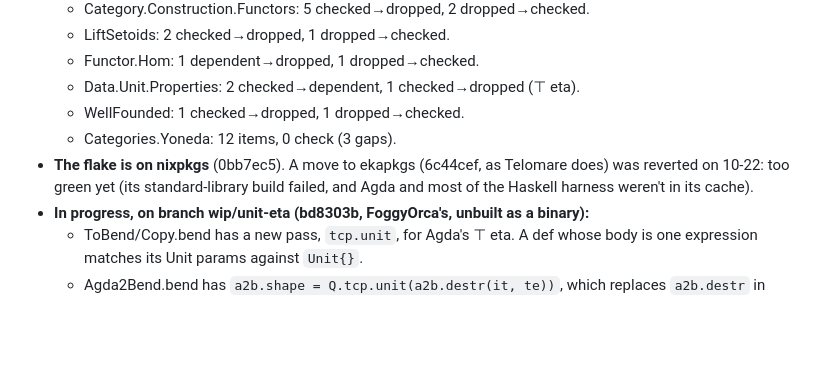
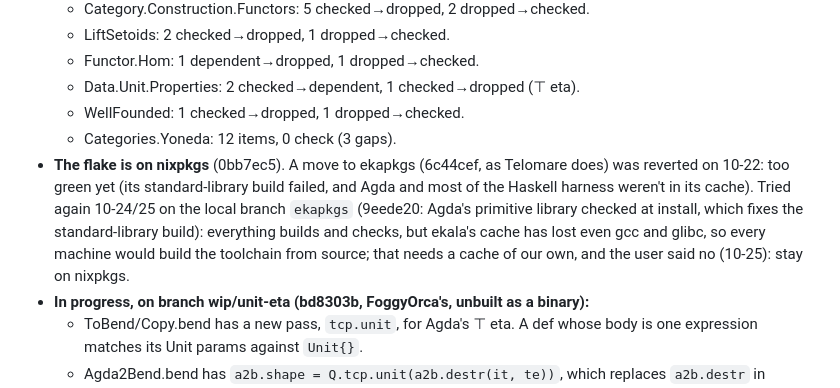
Before and after one commit to hhefesto/agda2bend, a Markdown page: HANDOFF.md, the part around the change. GitHub-like rendering; blank space fills up the shorter version.

Commit message:
HANDOFF: stay on nixpkgs; ekapkgs would need our own cache

```diff
--- a/HANDOFF.md
+++ b/HANDOFF.md
@@ -32,7 +32,7 @@ Working notes, so the work can continue from another machine or agent. Newest fi
   - Data.Unit.Properties: 2 checked→dependent, 1 checked→dropped (⊤ eta).
   - WellFounded: 1 checked→dropped, 1 dropped→checked.
   - Categories.Yoneda: 12 items, 0 check (3 gaps).
-- **The flake is on nixpkgs** (0bb7ec5). A move to ekapkgs (6c44cef, as Telomare does) was reverted on 10-22: too green yet (its standard-library build failed, and Agda and most of the Haskell harness weren't in its cache).
+- **The flake is on nixpkgs** (0bb7ec5). A move to ekapkgs (6c44cef, as Telomare does) was reverted on 10-22: too green yet (its standard-library build failed, and Agda and most of the Haskell harness weren't in its cache). Tried again 10-24/25 on the local branch `ekapkgs` (9eede20: Agda's primitive library checked at install, which fixes the standard-library build): everything builds and checks, but ekala's cache has lost even gcc and glibc, so every machine would build the toolchain from source; that needs a cache of our own, and the user said no (10-25): stay on nixpkgs.
 - **In progress, on branch wip/unit-eta (bd8303b, FoggyOrca's, unbuilt as a binary):**
   - ToBend/Copy.bend has a new pass, `tcp.unit`, for Agda's ⊤ eta. A def whose body is one expression matches its Unit params against `Unit{}`.
   - Agda2Bend.bend has `a2b.shape = Q.tcp.unit(a2b.destr(it, te))`, which replaces `a2b.destr` in `a2b.re.items` and `a2b.finish`.
```
